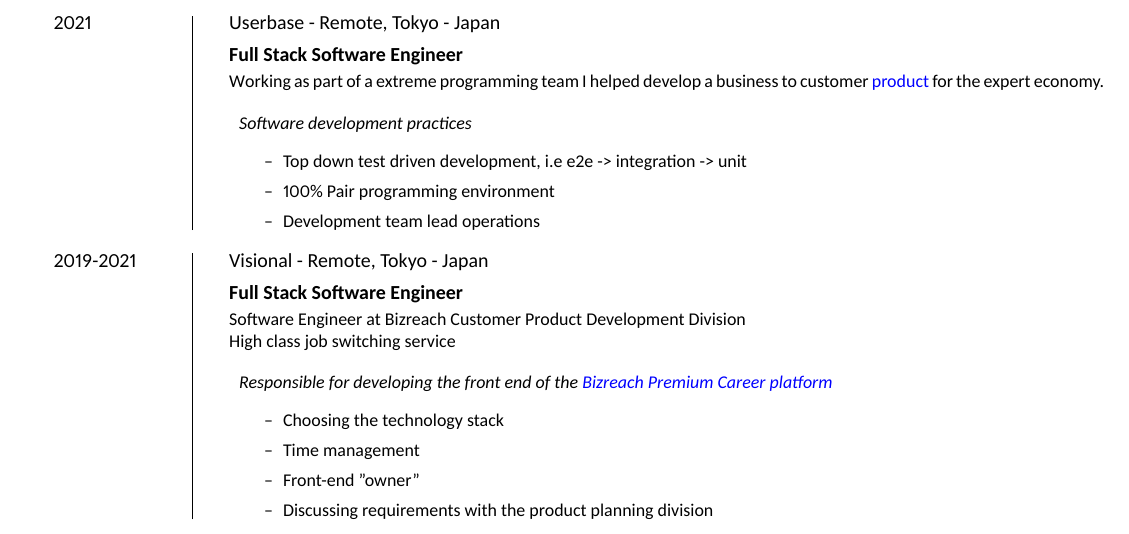
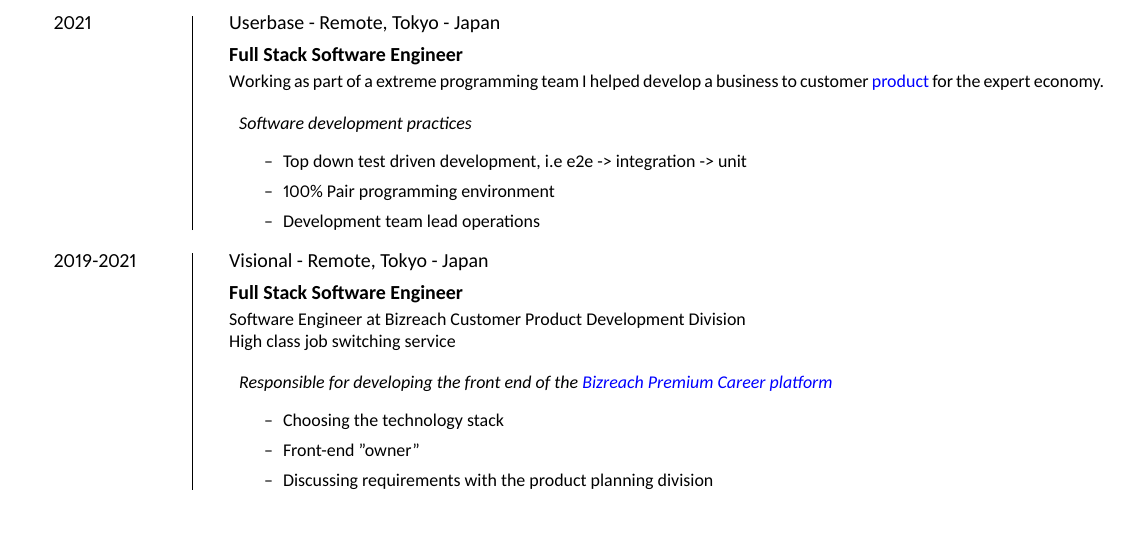
Before and after one commit to Revilotom/cv, a LaTeX CV (cv.tex): part of page 1 of 2, cut so that both start at the same text. Compiled offline with XeLaTeX.

Commit message:
main feat: got all the work history to fit on the first page

```diff
--- a/cv.tex
+++ b/cv.tex
@@ -192,7 +192,6 @@
     \item \emph{Responsible for developing the front end of the \href{https://www.bizreach.jp/premium}{Bizreach Premium Career platform }}
     \begin{itemize}[label=\textendash]
       \item Choosing the technology stack
-      \item Time management
       \item Front-end "owner"
       \item Discussing requirements with the product planning division
     \end{itemize}
```
Also changed, not shown: cv.pdf.
